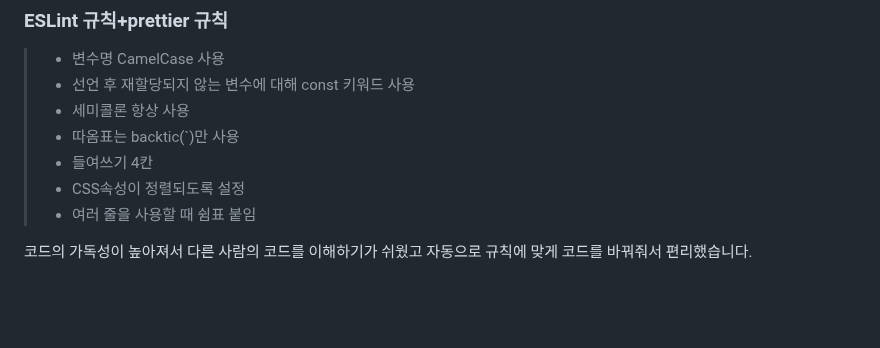
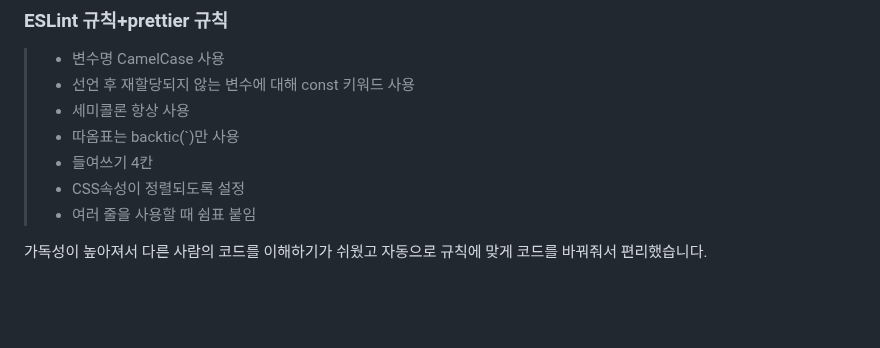
Before and after one commit to woorifisa-service-dev-2nd/frontend-2nd-pokedex, a Markdown page: README.md, the part around the change. Rendered like a GitHub page.

```diff
--- a/README.md
+++ b/README.md
@@ -67,7 +67,7 @@
 > -   CSS속성이 정렬되도록 설정
 > -   여러 줄을 사용할 때 쉼표 붙임
 
-코드의 가독성이 높아져서 다른 사람의 코드를 이해하기가 쉬웠고 자동으로 규칙에 맞게 코드를 바꿔줘서 편리했습니다.
+가독성이 높아져서 다른 사람의 코드를 이해하기가 쉬웠고 자동으로 규칙에 맞게 코드를 바꿔줘서 편리했습니다.
 
 <br/><br/>
 
```
